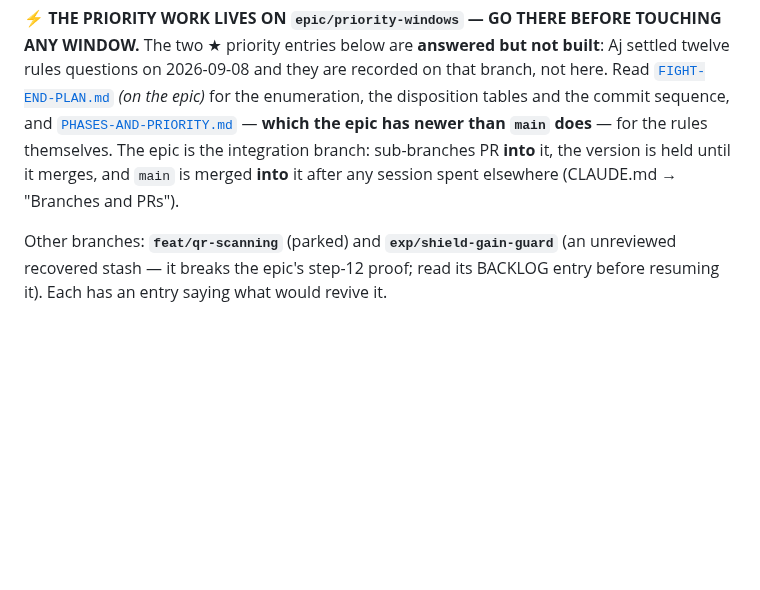
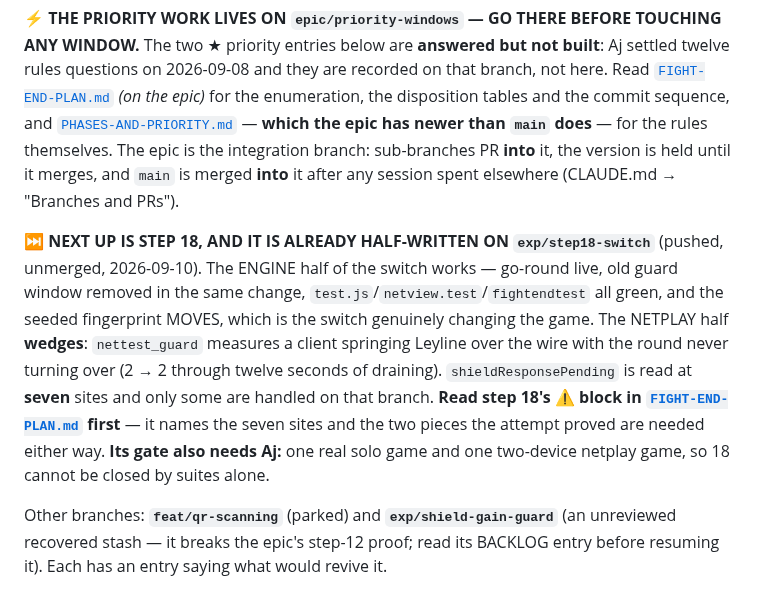
Before and after one commit to aquielleoz/CardmenFighter, a Markdown page: docs/NEXT-SESSION.md, the part around the change. Drawn GitHub-style; blank space fills up the shorter version.

Commit message:
docs: point the handoff at exp/step18-switch
The next session's first question is 'where does step 18 start', and the answer
was only in the plan doc. START HERE now names the branch, what works on it
(the engine half, green, fingerprint moved), what does not (the netplay half
wedges — seven shieldResponsePending sites, only some handled), and that its
gate needs a real solo game and a two-device netplay game.

```diff
--- a/docs/NEXT-SESSION.md
+++ b/docs/NEXT-SESSION.md
@@ -32,6 +32,16 @@ commit sequence, and [`PHASES-AND-PRIORITY.md`](PHASES-AND-PRIORITY.md) — **wh
 `main` does** — for the rules themselves. The epic is the integration branch: sub-branches PR **into** it,
 the version is held until it merges, and `main` is merged **into** it after any session spent elsewhere
 (CLAUDE.md → "Branches and PRs").
+
+**⏭ NEXT UP IS STEP 18, AND IT IS ALREADY HALF-WRITTEN ON `exp/step18-switch`** (pushed, unmerged,
+2026-09-10). The ENGINE half of the switch works — go-round live, old guard window removed in the same
+change, `test.js`/`netview.test`/`fightendtest` all green, and the seeded fingerprint MOVES, which is the
+switch genuinely changing the game. The NETPLAY half **wedges**: `nettest_guard` measures a client
+springing Leyline over the wire with the round never turning over (2 → 2 through twelve seconds of
+draining). `shieldResponsePending` is read at **seven** sites and only some are handled on that branch.
+**Read step 18's ⚠ block in [`FIGHT-END-PLAN.md`](FIGHT-END-PLAN.md) first** — it names the seven sites and
+the two pieces the attempt proved are needed either way. **Its gate also needs Aj:** one real solo game and
+one two-device netplay game, so 18 cannot be closed by suites alone.
 
 Other branches: **`feat/qr-scanning`** (parked) and **`exp/shield-gain-guard`** (an unreviewed recovered
 stash — it breaks the epic's step-12 proof; read its BACKLOG entry before resuming it). Each has an entry
```
